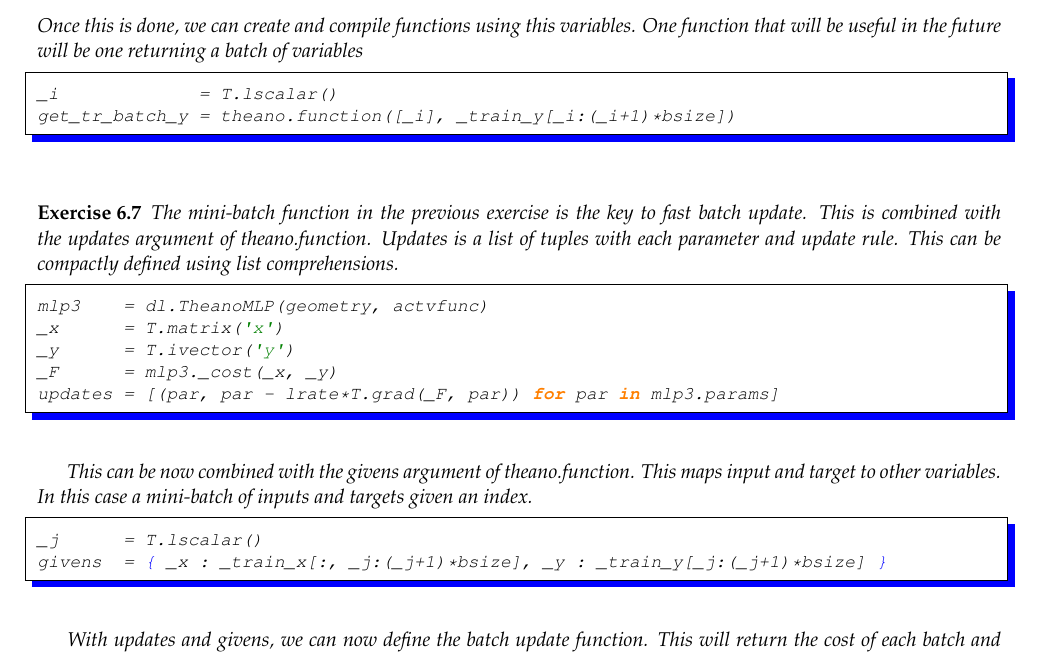
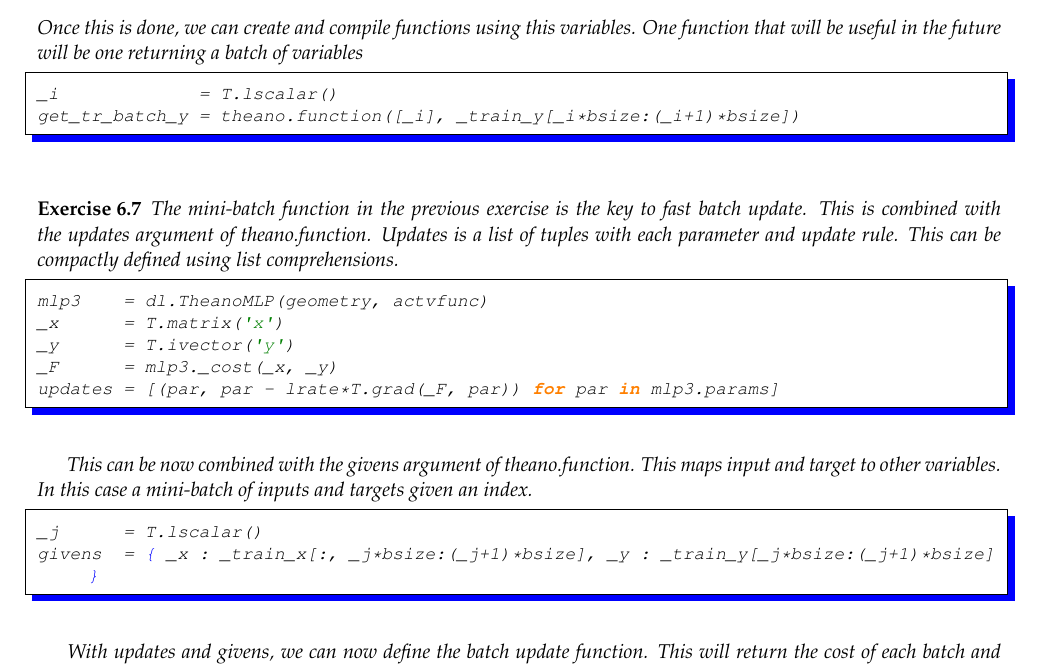
Before and after one commit to LxMLS/lxmls-guide, a LaTeX thesis (guide.tex, which reads pages/deep_learning.tex): part of page 109 of 114, cut so that both start at the same text. Compiled offline with pdfLaTeX.

Commit message:
Corrected compiled batch code

```diff
--- a/pages/deep_learning.tex
+++ b/pages/deep_learning.tex
@@ -746,7 +746,7 @@ One function that will be useful in the future will be one returning a batch
 of variables
 \begin{python}
 _i             = T.lscalar()
-get_tr_batch_y = theano.function([_i], _train_y[_i:(_i+1)*bsize])
+get_tr_batch_y = theano.function([_i], _train_y[_i*bsize:(_i+1)*bsize])
 \end{python}
 \end{exercise}
 
@@ -768,7 +768,7 @@ input and target to other variables. In this case a mini-batch of inputs and
 targets given an index.
 \begin{python}
 _j      = T.lscalar()
-givens  = { _x : _train_x[:, _j:(_j+1)*bsize], _y : _train_y[_j:(_j+1)*bsize] }
+givens  = { _x : _train_x[:, _j*bsize:(_j+1)*bsize], _y : _train_y[_j*bsize:(_j+1)*bsize] }
 \end{python}
 
 With updates and givens, we can now define the batch update function. This will
```
